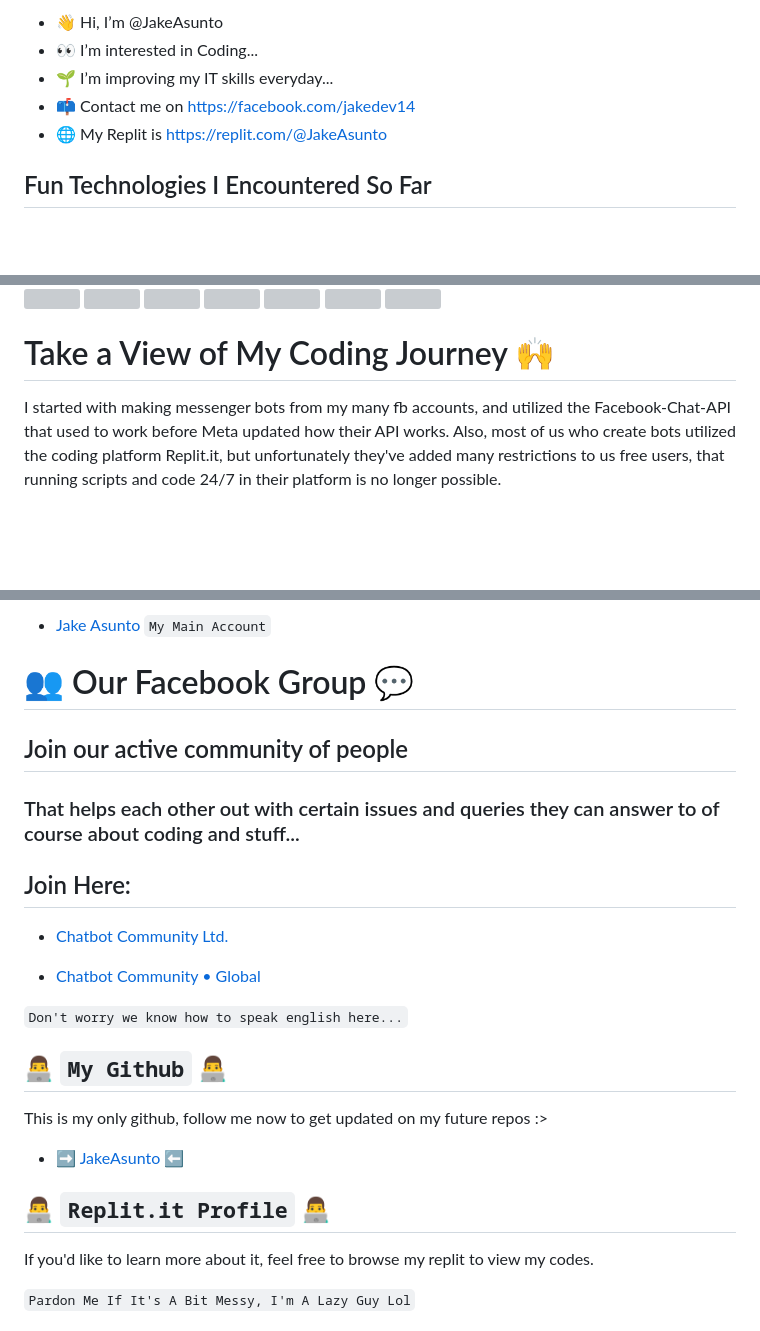
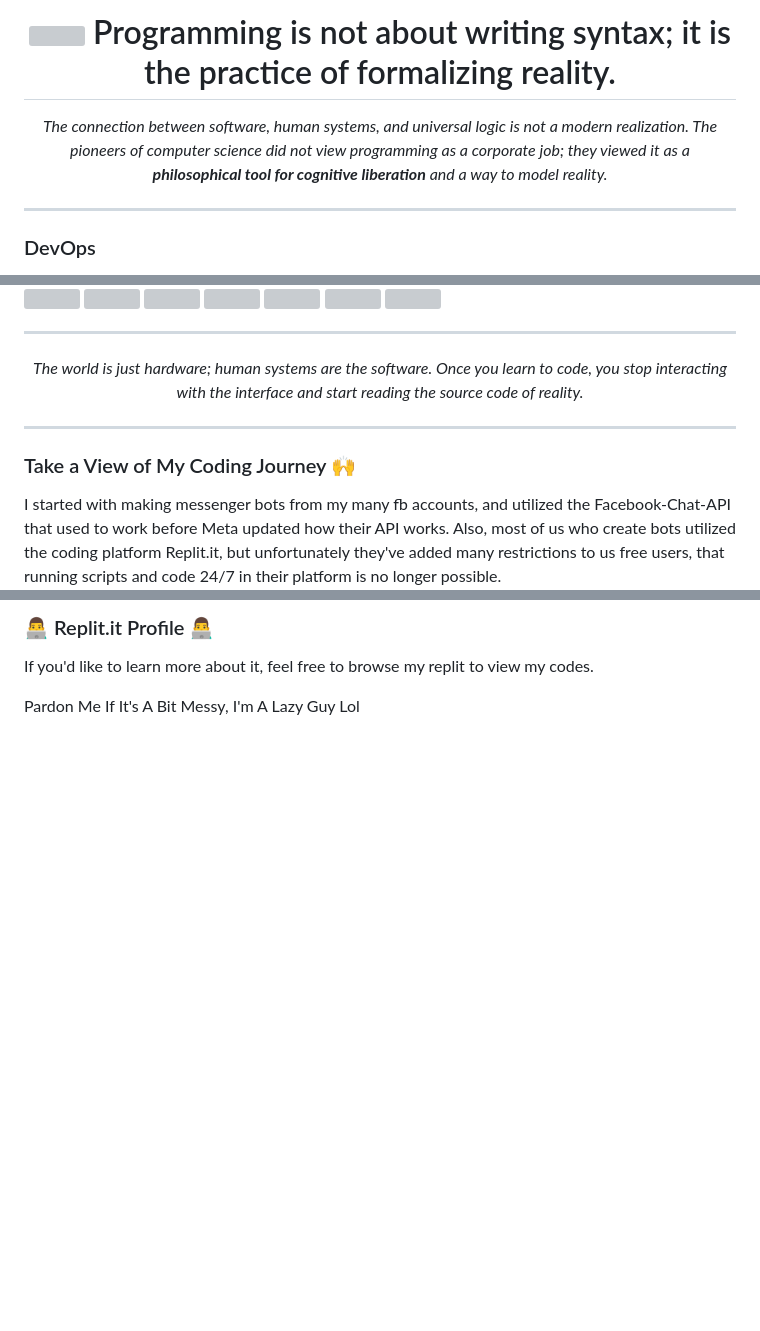
Before and after one commit to JakeAsunto/JakeAsunto, a Markdown page: README.md, 3 parts joined by grey strips. Rendered like a GitHub page; blank space fills up the shorter version; grey boxes are pictures that could not be loaded.

Commit message:
Revise README.md for clarity and updated content
Updated README.md to enhance content and structure, adding new sections and images while removing outdated information.

```diff
--- a/README.md
+++ b/README.md
@@ -1,13 +1,13 @@
-- 👋 Hi, I’m @JakeAsunto
-- 👀 I’m interested in Coding...
-- 🌱 I’m improving my IT skills everyday...
-- 📫 Contact me on https://facebook.com/jakedev14
-- 🌐 My Replit is https://replit.com/@JakeAsunto
+<h1 align="center">
+   <img src="https://github.com/get-icon/geticon/raw/master/icons/github-icon.svg" width="26px" height="26px" />
+    Programming is not about writing syntax; it is the practice of formalizing reality.
+</h1>
 
-<!---
-JakeAsunto/JakeAsunto is a ✨ special ✨ repository because its `README.md` (this file) appears on your GitHub profile.
-You can click the Preview link to take a look at your changes.
---->
+<p align="center">
+  <em>The connection between software, human systems, and universal logic is not a modern realization. The pioneers of computer science did not view programming as a corporate job; they viewed it as a <strong>philosophical tool for cognitive liberation</strong> and a way to model reality.</em>
+</p>
 
-## Fun Technologies I Encountered So Far
+---
+
+### DevOps
 <p>
@@ -62,6 +92,14 @@ You can click the Preview link to take a look at your changes.
 </p>
 
-# Take a View of My Coding Journey 🙌
+---
+
+<p align="center">
+  <em>The world is just hardware; human systems are the software. Once you learn to code, you stop interacting with the interface and start reading the source code of reality.</em>
+</p>
+
+---
+
+### Take a View of My Coding Journey 🙌
 
 I started with making messenger bots from my many fb accounts, and utilized the Facebook-Chat-API that used to work before Meta updated how their API works.
 Also, most of us who create bots utilized the coding platform Replit.it, but unfortunately they've added many restrictions to us free users, that running scripts and code 24/7 in their platform is no longer possible.
@@ -99,29 +148,7 @@ You can find me active on my facebook socials, for any suggestions or help you m
 
-- [Jake Asunto](https://www.facebook.com/100054303594421) `My Main Account`
-
-# 👥 Our Facebook Group 💬
-
-## Join our active community of people
-
-### That helps each other out with certain issues and queries they can answer to of course about coding and stuff... <br>
-
-## Join Here:
-
-- [Chatbot Community Ltd.](https://facebook.com/groups/764724705258553/)
-
-- [Chatbot Community • Global](https://facebook.com/groups/178711334798450/)
-
-`Don't worry we know how to speak english here...`
-
-## 👨‍💻 `My Github` 👨‍💻
-
-This is my only github, follow me now to get updated on my future repos :>
-
-- ➡️ [JakeAsunto](https://github.com/JakeAsunto) ⬅️
-
-## 👨‍💻 `Replit.it Profile` 👨‍💻
+### 👨‍💻 Replit.it Profile 👨‍💻
 
 If you'd like to learn more about it, feel free to browse my replit to view my codes.
 
-`Pardon Me If It's A Bit Messy, I'm A Lazy Guy Lol`
+Pardon Me If It's A Bit Messy, I'm A Lazy Guy Lol
 
```
Also changed, not shown: other parts of README.md (+86 -43 lines).
